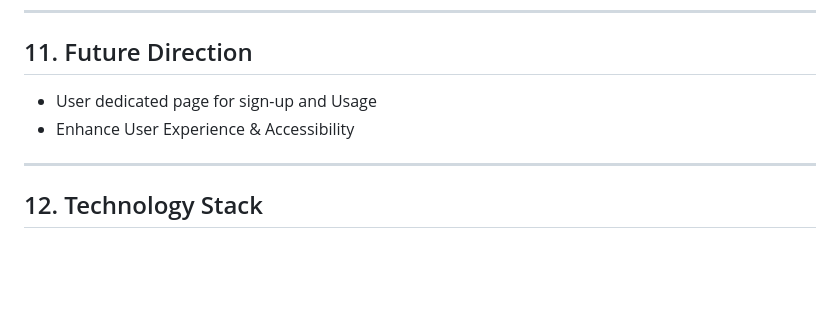
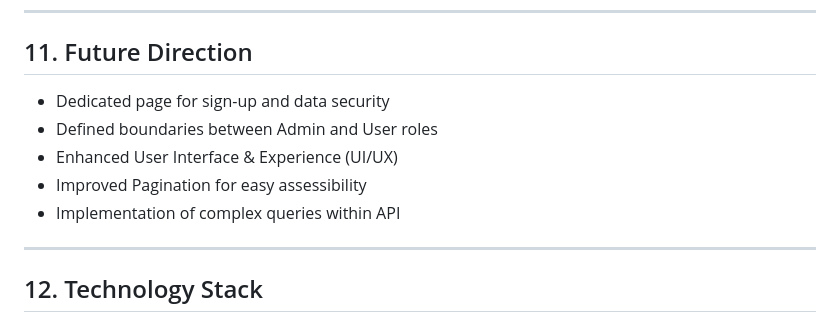
Before and after one commit to Lisbon-GreenGrid/Lisbon-GreenGrid, a Markdown page: README.md, the part around one of its changes. GitHub-like rendering; blank space fills up the shorter version.

```diff
--- a/README.md
+++ b/README.md
@@ -210,8 +210,11 @@ The spatial query endpoint demonstrates the proposed use of PostGIS for distance
 ---
 
 ## 11. Future Direction
-- User dedicated page for sign-up and Usage
-- Enhance User Experience & Accessibility
+- Dedicated page for sign-up and data security
+- Defined boundaries between Admin and User roles
+- Enhanced User Interface & Experience (UI/UX)
+- Improved Pagination for easy assessibility
+- Implementation of complex queries within API
 
 ---
 
```
Also changed, not shown: other parts of README.md (+6 -6 lines).
